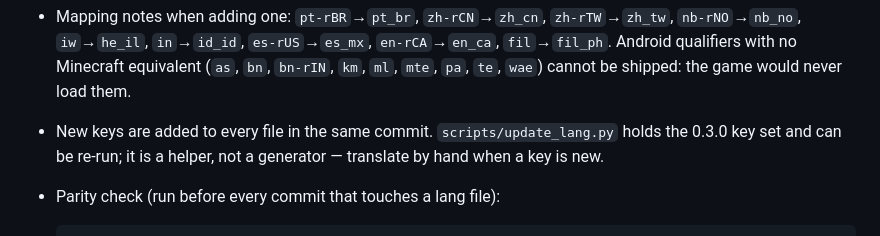
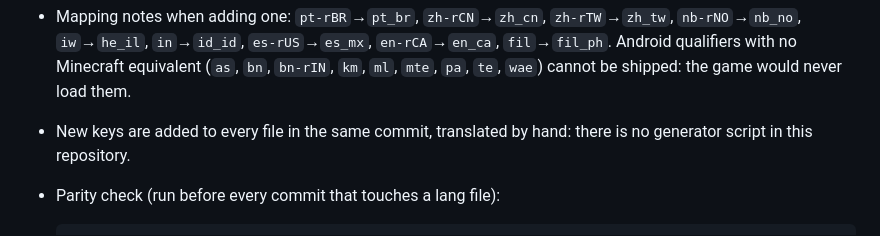
Before and after one commit to PiBOH/cleanmcmod, a Markdown page: AGENTS.md, the part around the change. Drawn GitHub-style.

````diff
--- a/AGENTS.md
+++ b/AGENTS.md
@@ -181,9 +181,8 @@ Refactors happen only when a behaviour must change anyway.
   `es-rUS`→`es_mx`, `en-rCA`→`en_ca`, `fil`→`fil_ph`. Android qualifiers with
   no Minecraft equivalent (`as`, `bn`, `bn-rIN`, `km`, `ml`, `mte`, `pa`,
   `te`, `wae`) cannot be shipped: the game would never load them.
-- New keys are added to every file in the same commit. `scripts/update_lang.py`
-  holds the 0.3.0 key set and can be re-run; it is a helper, not a generator —
-  translate by hand when a key is new.
+- New keys are added to every file in the same commit, translated by hand: there
+  is no generator script in this repository.
 - Parity check (run before every commit that touches a lang file):
 
   ```bash
````
Also changed, not shown: CHANGELOG.md (+3 -1 lines).
